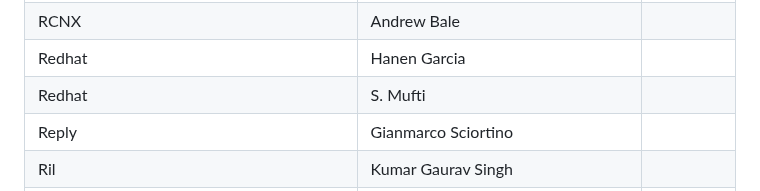
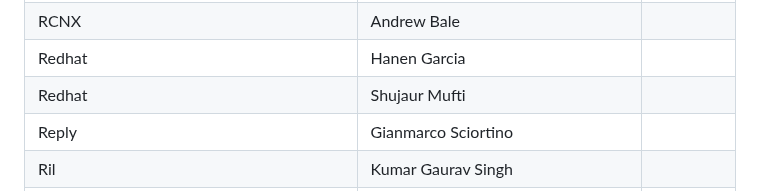
Before and after one commit to camaraproject/Governance, a Markdown page: PARTICIPANTS.MD, the part around the change. GitHub-like rendering.

```diff
--- a/PARTICIPANTS.MD
+++ b/PARTICIPANTS.MD
@@ -785,7 +785,7 @@
 | Rakuten | Ravi Chamarty ||
 | RCNX | Andrew Bale ||
 | Redhat | Hanen Garcia ||
-| Redhat | S. Mufti ||
+| Redhat | Shujaur Mufti ||
 | Reply | Gianmarco Sciortino ||
 | Ril | Kumar Gaurav Singh ||
 | Ringcentral | Tom Tofigh ||
```
